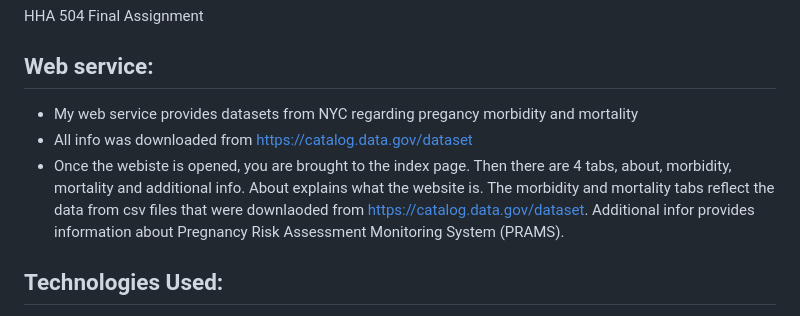
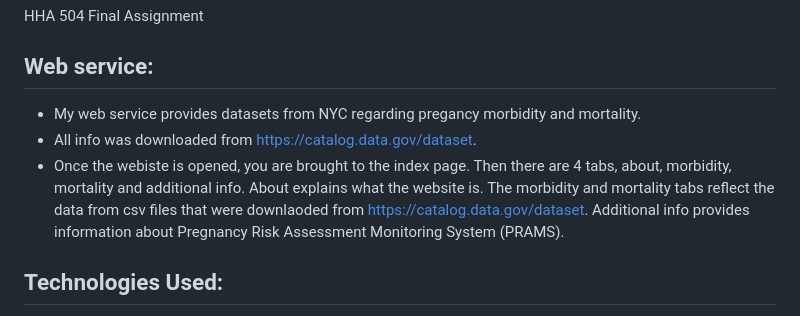
Before and after one commit to jward6301/flask_e2e_project, a Markdown page: docs/README.md, the part around the change. Drawn GitHub-style.

```diff
--- a/docs/README.md
+++ b/docs/README.md
@@ -2,9 +2,9 @@
 HHA 504 Final Assignment
 
 ## Web service:
-* My web service provides datasets from NYC regarding pregancy morbidity and mortality
-* All info was downloaded from https://catalog.data.gov/dataset
-* Once the webiste is opened, you are brought to the index page. Then there are 4 tabs, about, morbidity, mortality and additional info. About explains what the website is. The morbidity and mortality tabs reflect the data from csv files that were downlaoded from https://catalog.data.gov/dataset. Additional infor provides information about Pregnancy Risk Assessment Monitoring System (PRAMS).
+* My web service provides datasets from NYC regarding pregancy morbidity and mortality.
+* All info was downloaded from https://catalog.data.gov/dataset.
+* Once the webiste is opened, you are brought to the index page. Then there are 4 tabs, about, morbidity, mortality and additional info. About explains what the website is. The morbidity and mortality tabs reflect the data from csv files that were downlaoded from https://catalog.data.gov/dataset. Additional info provides information about Pregnancy Risk Assessment Monitoring System (PRAMS).
 
 
 ## Technologies Used:
```
